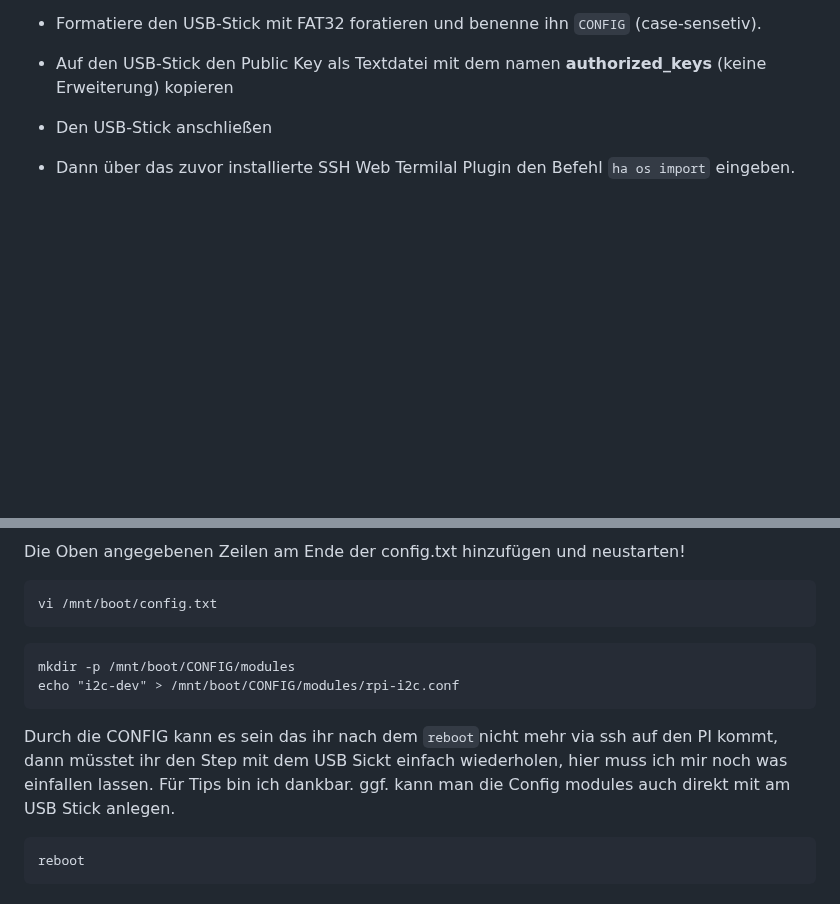
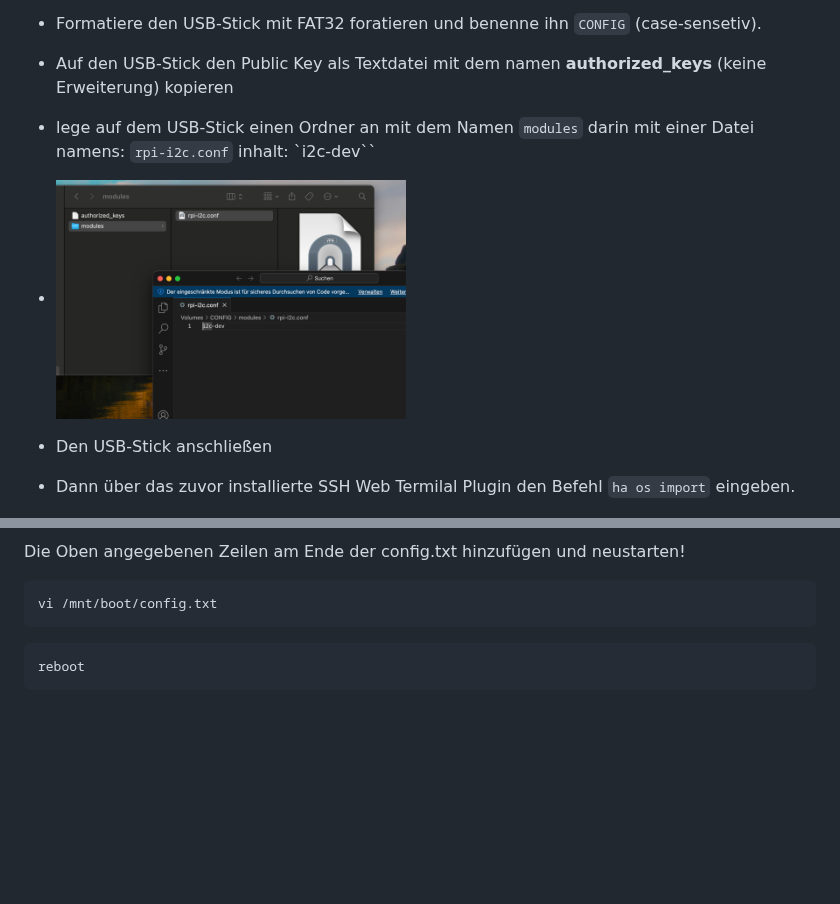
Before and after one commit to maxlin1/PekawayVANPICORE_homeassistant, a Markdown page: info.md, 2 parts joined by grey strips. GitHub-like rendering; pictures changed too: assets/Bildschirmfoto 2024-11-06 um 00.08.07.png (added); blank space fills up the shorter version.

Commit message:
Doku optimierung bei der Installation

`````diff
--- a/info.md
+++ b/info.md
@@ -54,10 +54,15 @@ Port 22222 welcher Zugriff direkt auf das Hauptsystem gibt. (diese brauchen wir)
 
 - Formatiere den USB-Stick mit FAT32 foratieren und benenne ihn `CONFIG` (case-sensetiv).
 - Auf den USB-Stick den Public Key als Textdatei mit dem namen **authorized_keys** (keine Erweiterung) kopieren
+
+- lege auf dem USB-Stick einen Ordner an mit dem Namen `modules` darin mit einer Datei namens: `rpi-i2c.conf` inhalt: `i2c-dev``
+
+- <img width="350
+" alt="Bildschirmfoto 2024-10-18 um 10 50 10" src="assets/Bildschirmfoto 2024-11-06 um 00.08.07.png">
+
 - Den USB-Stick anschließen
 - Dann über das zuvor installierte SSH Web Termilal Plugin den Befehl
 ```ha os import``` eingeben.
-
 
 - <img width="350
 " alt="Bildschirmfoto 2024-10-18 um 10 50 10" src="assets/Bildschirmfoto 2024-11-05 um 07.14.15.png">
@@ -88,13 +93,6 @@ Die Oben angegebenen Zeilen am Ende der config.txt hinzufügen und neustarten!
 ````
 vi /mnt/boot/config.txt
 ````
-
-```
-mkdir -p /mnt/boot/CONFIG/modules
-echo "i2c-dev" > /mnt/boot/CONFIG/modules/rpi-i2c.conf
-```
-
-Durch die CONFIG kann es sein das ihr nach dem `reboot`nicht mehr via ssh auf den PI kommt, dann müsstet ihr den Step mit dem USB Sickt einfach wiederholen, hier muss ich mir noch was einfallen lassen. Für Tips bin ich dankbar. ggf. kann man die Config modules auch direkt mit am USB Stick anlegen.
 
 ```
 reboot
`````
